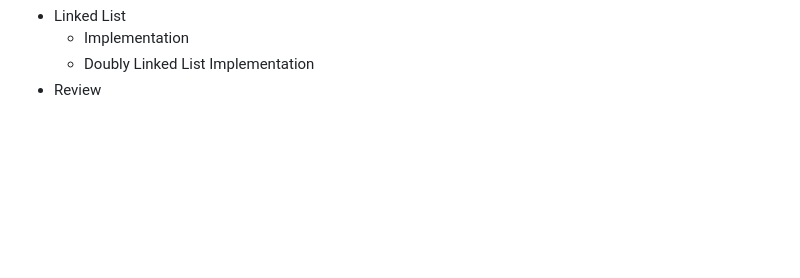
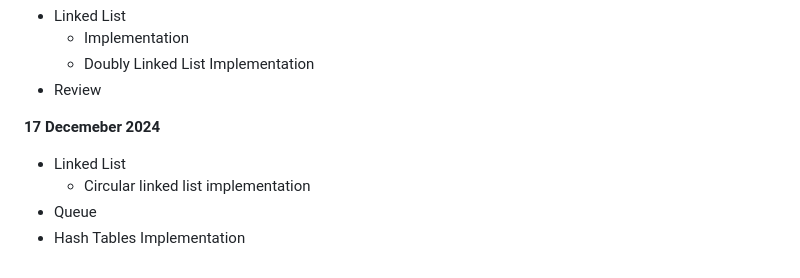
Before and after one commit to Rakshit6722/BridgeLabz_Rakshit_1133, a Markdown page: README.md, the part around the change. Drawn GitHub-style; blank space fills up the shorter version.

```diff
--- a/README.md
+++ b/README.md
@@ -121,3 +121,9 @@
    - Implementation
    - Doubly Linked List Implementation
 - Review
+
+**17 Decemeber 2024**
+- Linked List
+   - Circular linked list implementation
+- Queue
+- Hash Tables Implementation
```
